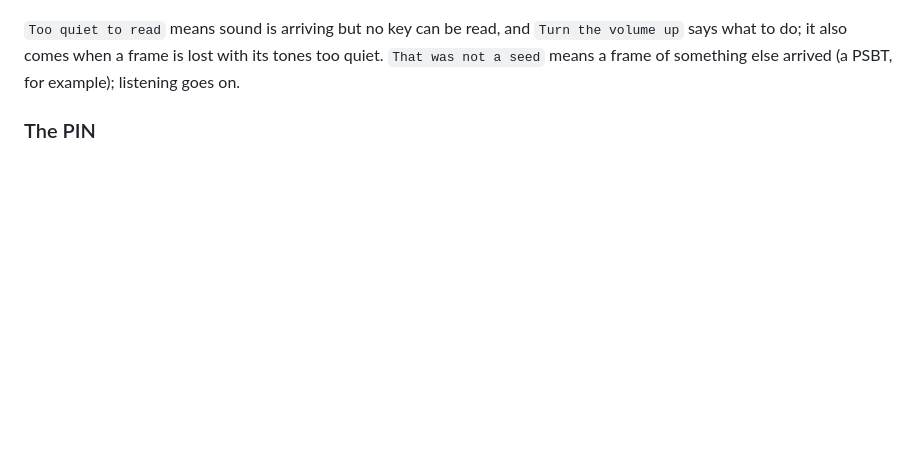
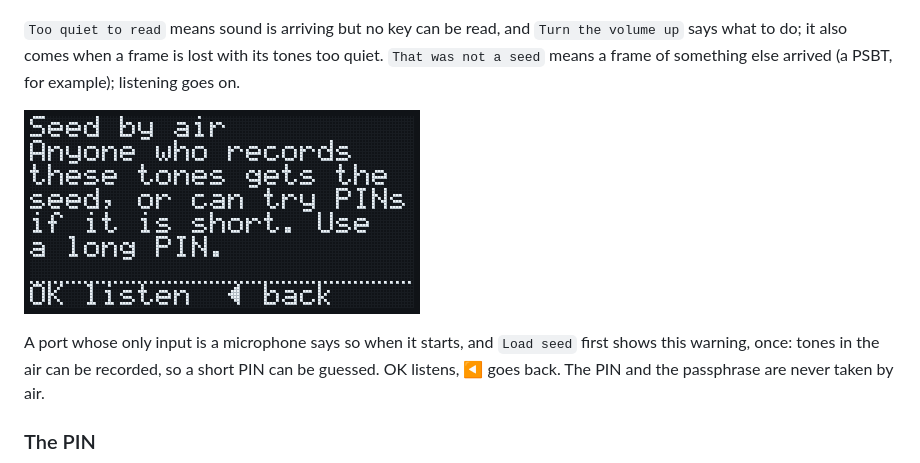
Before and after one commit to ndssigner/dtmf-signer, a Markdown page: docs/screens.md, the part around the change. Drawn GitHub-style; pictures changed too: docs/images/screens/air-warning.png (added); blank space fills up the shorter version.

```diff
--- a/docs/screens.md
+++ b/docs/screens.md
@@ -85,6 +85,13 @@ a seed. ◀ goes back home.
 `Turn the volume up` says what to do; it also comes when a frame is lost
 with its tones too quiet. `That was not a seed` means a frame of something
 else arrived (a PSBT, for example); listening goes on.
+
+![Seed by air](images/screens/air-warning.png)
+
+A port whose only input is a microphone says so when it starts, and `Load seed`
+first shows this warning, once: tones in the air can be recorded, so a short
+PIN can be guessed. OK listens, ◀ goes back. The PIN and the passphrase are
+never taken by air.
 
 ### The PIN
 
```
Also changed, not shown: docs/es/screens.md (+7 -0 lines), 4 other files.
